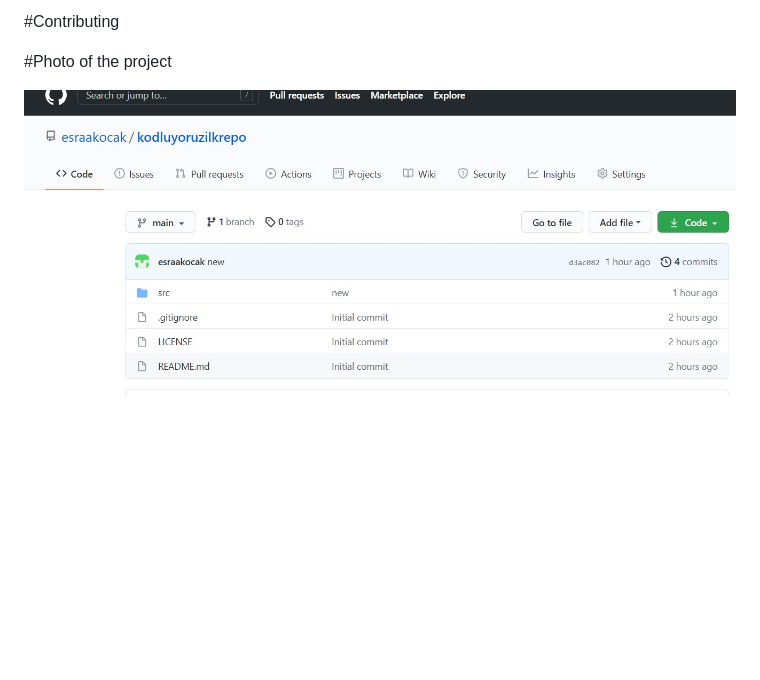
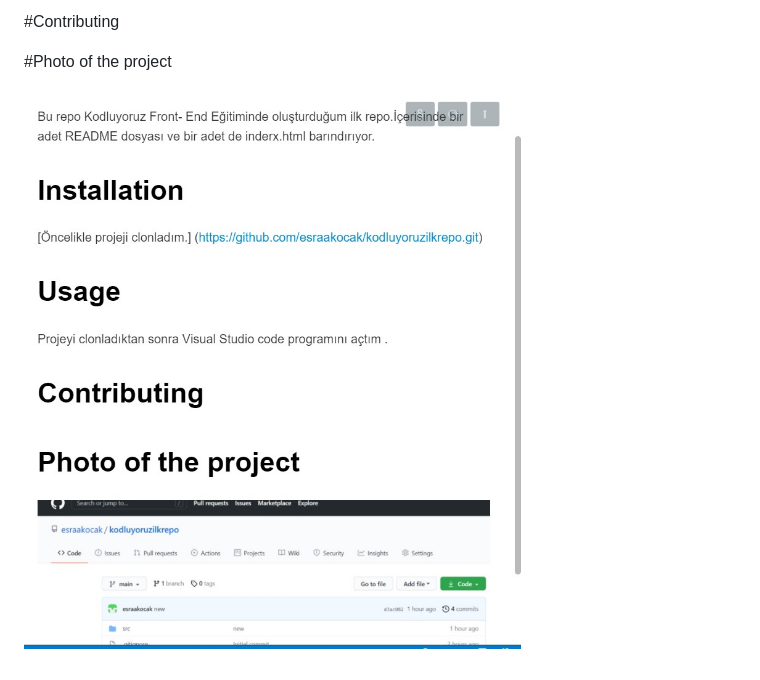
Before and after one commit to esraakocak/kodluyoruzilkrepo, a Markdown page: README.md, the part around the change. GitHub-like rendering; pictures changed too: img/project2.jpg (added); blank space fills up the shorter version.

```diff
--- a/README.md
+++ b/README.md
@@ -16,4 +16,4 @@ Projeyi clonladıktan sonra Visual Studio code programını açtım .
 
 #Photo of the project
 
-![image](./img/project.jpg)
+![image](./img/project2.jpg)
```
